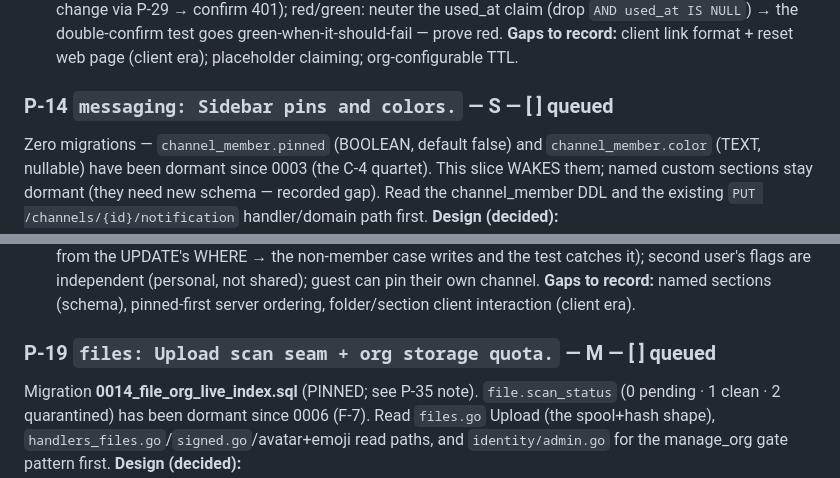
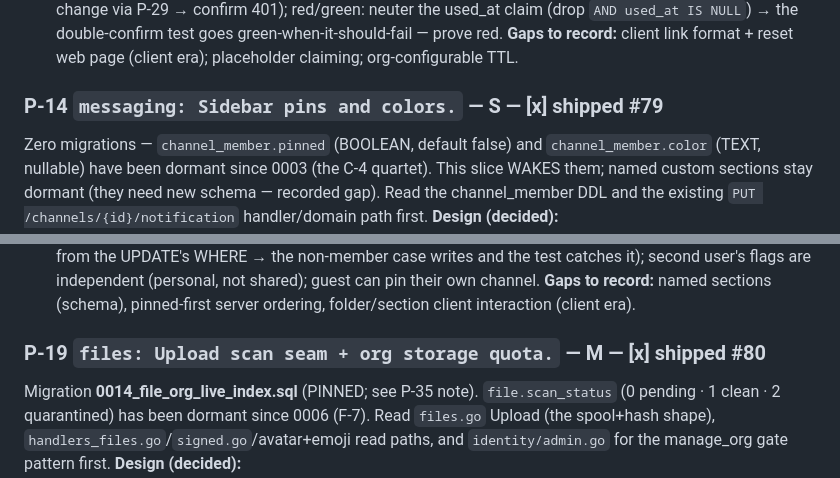
Before and after one commit to abhinavjha0239/weft, a Markdown page: docs/ROADMAP.md, 2 parts joined by grey strips. GitHub-like rendering.

```diff
--- a/docs/ROADMAP.md
+++ b/docs/ROADMAP.md
@@ -731,7 +731,7 @@ the double-confirm test goes green-when-it-should-fail — prove red.
 **Gaps to record:** client link format + reset web page (client
 era); placeholder claiming; org-configurable TTL.
 
-### P-14 `messaging: Sidebar pins and colors.` — S — **[ ] queued**
+### P-14 `messaging: Sidebar pins and colors.` — S — **[x] shipped #79**
 Zero migrations — `channel_member.pinned` (BOOLEAN, default false)
 and `channel_member.color` (TEXT, nullable) have been dormant since
 0003 (the C-4 quartet). This slice WAKES them; named custom sections
@@ -768,7 +768,7 @@ writes and the test catches it); second user's flags are independent
 **Gaps to record:** named sections (schema), pinned-first server
 ordering, folder/section client interaction (client era).
 
-### P-19 `files: Upload scan seam + org storage quota.` — M — **[ ] queued**
+### P-19 `files: Upload scan seam + org storage quota.` — M — **[x] shipped #80**
 Migration **0014_file_org_live_index.sql** (PINNED; see P-35 note).
 `file.scan_status` (0 pending · 1 clean · 2 quarantined) has been
 dormant since 0006 (F-7). Read `files.go` Upload (the spool+hash
```
Also changed, not shown: other parts of docs/ROADMAP.md (+15 -2 lines).
